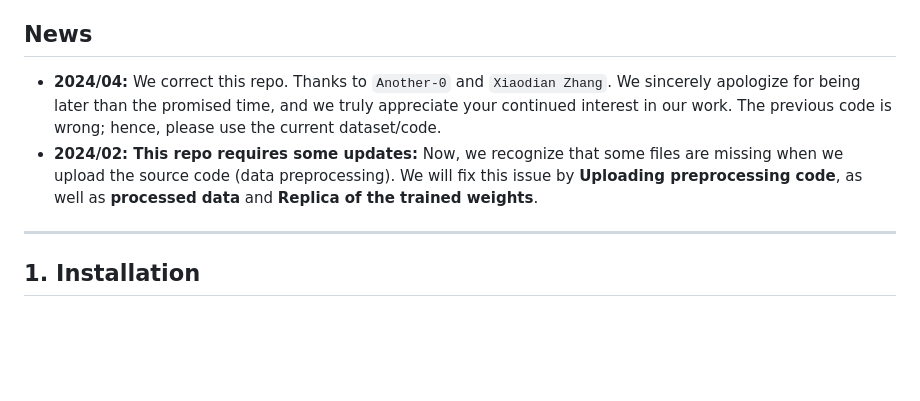
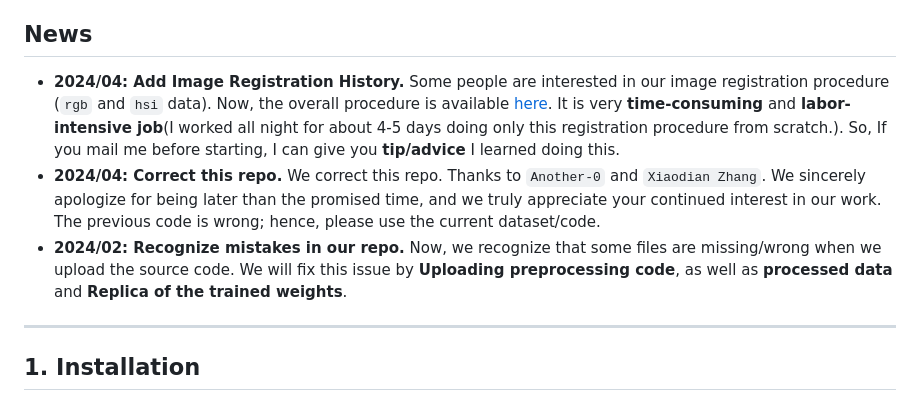
Before and after one commit to jonggyujang0123/M2SODAI, a Markdown page: README.md, the part around the change. Drawn GitHub-style; blank space fills up the shorter version.

```diff
--- a/README.md
+++ b/README.md
@@ -21,9 +21,9 @@
 
 ## News
 
-
-- **2024/04:** We correct this repo. Thanks to `Another-0` and `Xiaodian Zhang`. We sincerely apologize for being later than the promised time, and we truly appreciate your continued interest in our work. The previous code is wrong; hence, please use the current dataset/code.
-- **2024/02: This repo requires some updates:** Now, we recognize that some files are missing when we upload the source code (data preprocessing). We will fix this issue by **Uploading preprocessing code**, as well as **processed data** and **Replica of the trained weights**.
+- **2024/04: Add Image Registration History.** Some people are interested in our image registration procedure (`rgb` and `hsi` data). Now, the overall procedure is available [here](https://github.com/jonggyujang0123/M2SODAI/blob/master/History_Registration/2_1_Auto_Imgreg_v2.ipynb). It is very **time-consuming** and **labor-intensive job**(I worked all night for about 4-5 days doing only this registration procedure from scratch.). So, If you mail me before starting, I can give you **tip/advice** I learned doing this.
+- **2024/04: Correct this repo.** We correct this repo. Thanks to `Another-0` and `Xiaodian Zhang`. We sincerely apologize for being later than the promised time, and we truly appreciate your continued interest in our work. The previous code is wrong; hence, please use the current dataset/code.
+- **2024/02: Recognize mistakes in our repo.** Now, we recognize that some files are missing/wrong when we upload the source code. We will fix this issue by **Uploading preprocessing code**, as well as **processed data** and **Replica of the trained weights**.
 
 ---
 
```
